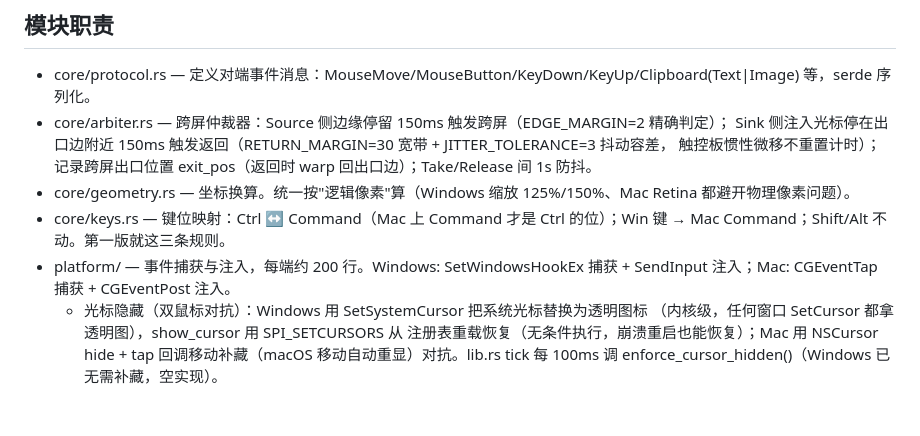
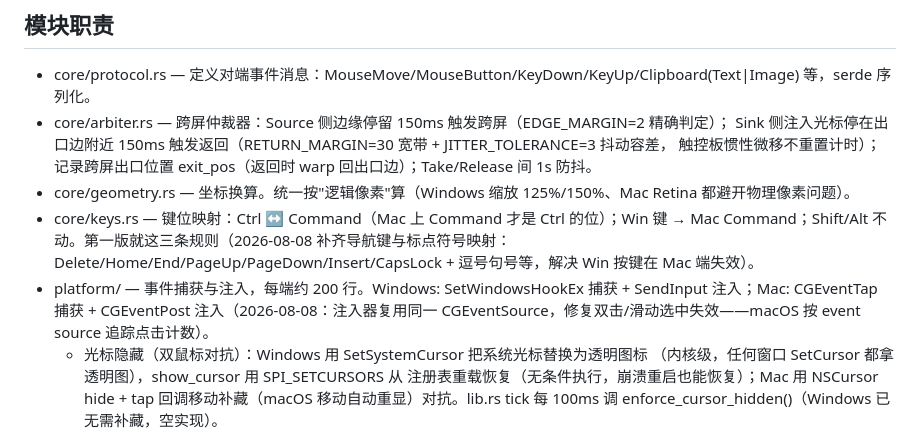
Before and after one commit to 178903734-netizen/ruiss, a Markdown page: PROJECT.md, the part around the change. Rendered like a GitHub page; blank space fills up the shorter version.

```diff
--- a/PROJECT.md
+++ b/PROJECT.md
@@ -54,8 +54,8 @@ ruiss/
   Sink 侧注入光标停在出口边附近 150ms 触发返回（RETURN_MARGIN=30 宽带 + JITTER_TOLERANCE=3 抖动容差，
   触控板惯性微移不重置计时）；记录跨屏出口位置 exit_pos（返回时 warp 回出口边）；Take/Release 间 1s 防抖。
 - core/geometry.rs — 坐标换算。统一按"逻辑像素"算（Windows 缩放 125%/150%、Mac Retina 都避开物理像素问题）。
-- core/keys.rs — 键位映射：Ctrl ↔ Command（Mac 上 Command 才是 Ctrl 的位）；Win 键 → Mac Command；Shift/Alt 不动。第一版就这三条规则。
-- platform/ — 事件捕获与注入，每端约 200 行。Windows: SetWindowsHookEx 捕获 + SendInput 注入；Mac: CGEventTap 捕获 + CGEventPost 注入。
+- core/keys.rs — 键位映射：Ctrl ↔ Command（Mac 上 Command 才是 Ctrl 的位）；Win 键 → Mac Command；Shift/Alt 不动。第一版就这三条规则（2026-08-08 补齐导航键与标点符号映射：Delete/Home/End/PageUp/PageDown/Insert/CapsLock + 逗号句号等，解决 Win 按键在 Mac 端失效）。
+- platform/ — 事件捕获与注入，每端约 200 行。Windows: SetWindowsHookEx 捕获 + SendInput 注入；Mac: CGEventTap 捕获 + CGEventPost 注入（2026-08-08：注入器复用同一 CGEventSource，修复双击/滑动选中失效——macOS 按 event source 追踪点击计数）。
   - 光标隐藏（双鼠标对抗）：Windows 用 SetSystemCursor 把系统光标替换为透明图标
     （内核级，任何窗口 SetCursor 都拿透明图），show_cursor 用 SPI_SETCURSORS 从
     注册表重载恢复（无条件执行，崩溃重启也能恢复）；Mac 用 NSCursor hide +
```
Also changed, not shown: CHANGELOG.md (+23 -0 lines).
